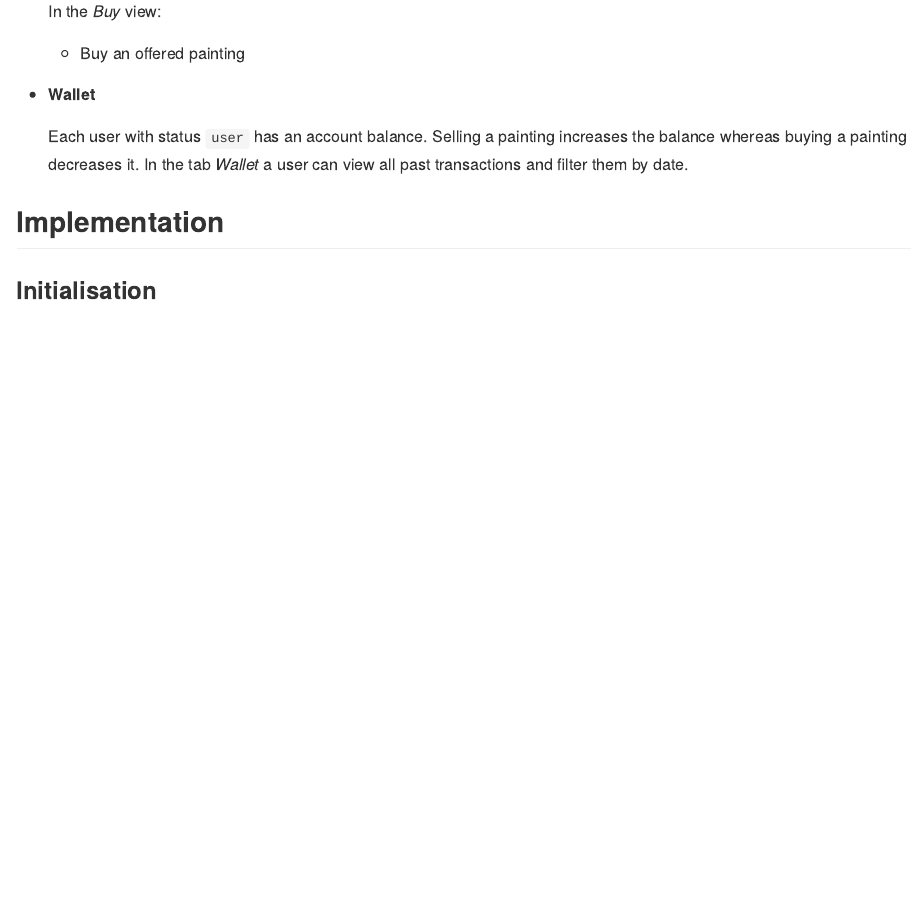
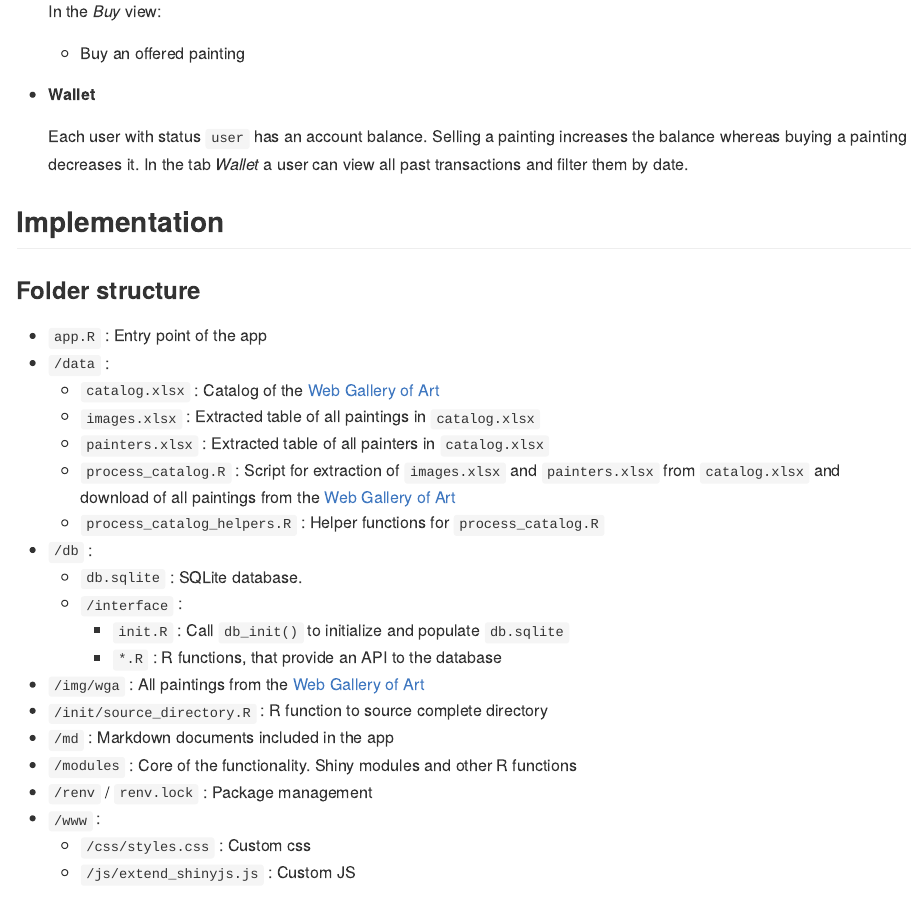
Before and after one commit to DavidBarke/myPaintings, an R Markdown document (README.Rmd): the page in a window 1100 px wide, from 1460 px down. Rendered offline with R 4.5, knitr and Pandoc, with nearby package versions.

Commit message:
Added folder structure to README

```diff
--- a/README.Rmd
+++ b/README.Rmd
@@ -71,4 +71,27 @@ I decided to build a web application with the framework [Shiny](https://shiny.rs
 
 ## Implementation
 
+### Folder structure
+
+* `app.R` : Entry point of the app
+* `/data` :
+  * `catalog.xlsx` : Catalog of the [Web Gallery of Art](https://www.wga.hu/)
+  * `images.xlsx` : Extracted table of all paintings in `catalog.xlsx`
+  * `painters.xlsx` : Extracted table of all painters in `catalog.xlsx`
+  * `process_catalog.R` : Script for extraction of `images.xlsx` and `painters.xlsx` from `catalog.xlsx` and download of all paintings from the [Web Gallery of Art](https://www.wga.hu/)
+  * `process_catalog_helpers.R` : Helper functions for `process_catalog.R`
+* `/db` :
+  * `db.sqlite` : SQLite database.
+  * `/interface` :
+    * `init.R` : Call `db_init()` to initialize and populate `db.sqlite`
+    * `*.R` : R functions, that provide an API to the database
+* `/img/wga` : All paintings from the [Web Gallery of Art](https://www.wga.hu/)
+* `/init/source_directory.R` : R function to source complete directory
+* `/md` : Markdown documents included in the app
+* `/modules` : Core of the functionality. Shiny modules and other R functions
+* `/renv` / `renv.lock` : Package management
+* `/www` :
+  * `/css/styles.css` : Custom css
+  * `/js/extend_shinyjs.js` : Custom JS
+
 ### Initialisation
```
Also changed, not shown: www/css/styles.css (+0 -1 lines), README.md.
